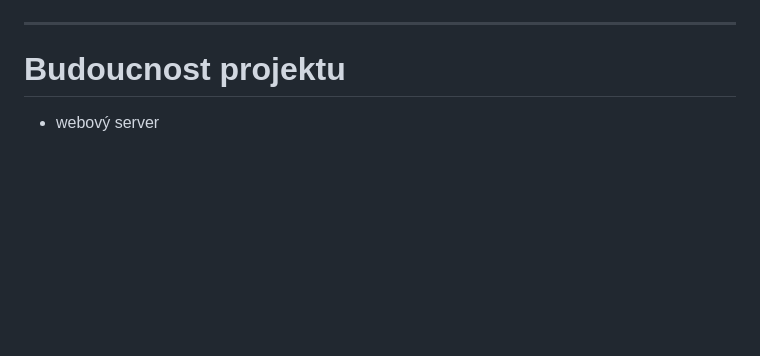
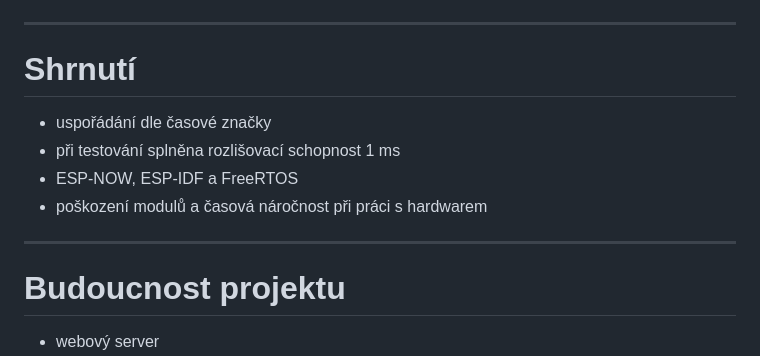
Before and after one commit to petrkucerak/rafting-button, a Markdown page: slideshow/slideshow.md, the part around the change. Rendered like a GitHub page; blank space fills up the shorter version.

Commit message:
Add slide with sumare

```diff
--- a/slideshow/slideshow.md
+++ b/slideshow/slideshow.md
@@ -261,6 +261,14 @@ footer: "REŠERŠE | POŽADAVKY | SÍŤOVÁ INFRA | ALGORITMUS | REALIZCE A MĚ
 header: "![w:200](CVUT-logo.jpg)"
  -->
 
+# Shrnutí
+
+- uspořádání dle časové značky
+- při testování splněna rozlišovací schopnost 1 ms
+- ESP-NOW, ESP-IDF a FreeRTOS
+- poškození modulů a časová náročnost při práci s hardwarem
+
+---
 
 # Budoucnost projektu
 
```
